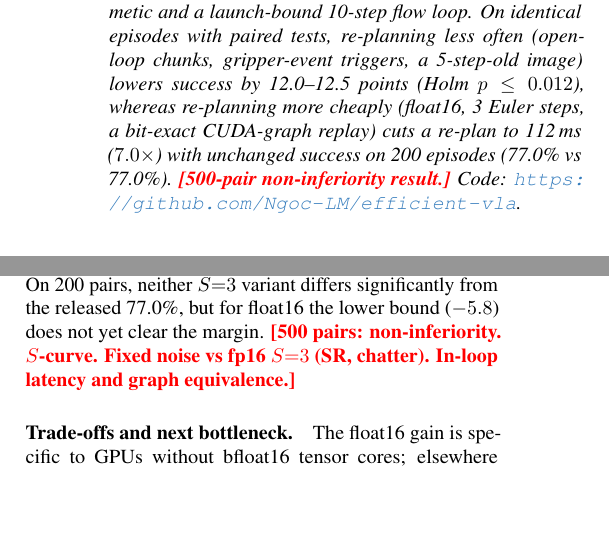
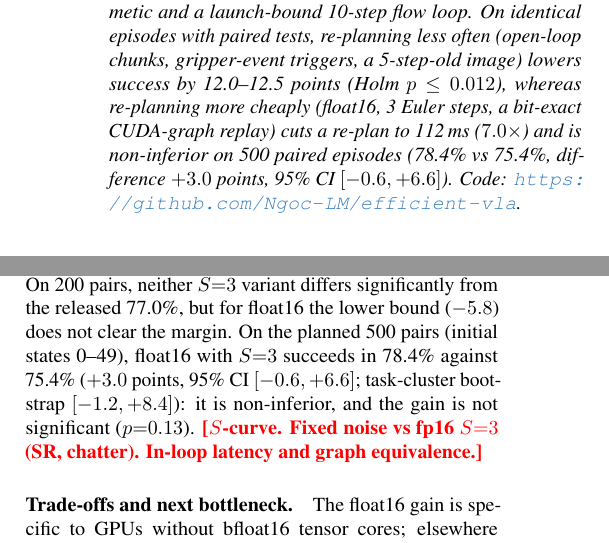
Before and after one commit to Ngoc-LM/efficient-vla, a LaTeX paper (paper/main.tex, which reads paper/sec/0_abstract.tex, paper/sec/5_improve.tex): two parts of the columns of pages 1 and 3 of 4, joined at a grey line, cut so that both start at the same text, the shorter picture padded with empty space. Compiled offline with pdfLaTeX.

Commit message:
Report: 500-pair non-inferiority result

```diff
--- a/paper/sec/0_abstract.tex
+++ b/paper/sec/0_abstract.tex
@@ -2,7 +2,6 @@
 A vision-language-action (VLA) policy that re-plans at every control step pays for the whole model at every step.
 This report measures where that cost goes for the released LIBERO checkpoint of SmolVLA on a Tesla T4, and tests which ways of reducing it preserve closed-loop success.
 A re-plan takes 789\,ms, dominated by emulated bfloat16 arithmetic and a launch-bound 10-step flow loop.
-On identical episodes with paired tests, re-planning less often (open-loop chunks, gripper-event triggers, a 5-step-old image) lowers success by 12.0--12.5 points (Holm $p\le0.012$), whereas re-planning more cheaply (float16, 3 Euler steps, a bit-exact CUDA-graph replay) cuts a re-plan to 112\,ms ($7.0\times$) with unchanged success on 200 episodes (77.0\% vs 77.0\%).
-\pending{500-pair non-inferiority result.}
+On identical episodes with paired tests, re-planning less often (open-loop chunks, gripper-event triggers, a 5-step-old image) lowers success by 12.0--12.5 points (Holm $p\le0.012$), whereas re-planning more cheaply (float16, 3 Euler steps, a bit-exact CUDA-graph replay) cuts a re-plan to 112\,ms ($7.0\times$) and is non-inferior on 500 paired episodes (78.4\% vs 75.4\%, difference $+3.0$ points, 95\% CI $[-0.6, +6.6]$).
 Code: \url{https://github.com/Ngoc-LM/efficient-vla}.
 \end{abstract}
--- a/paper/sec/5_improve.tex
+++ b/paper/sec/5_improve.tex
@@ -67,8 +67,9 @@ Along released $\to$ float16 $\to$ $S{=}3$ $\to$ graph, a re-plan takes 789, 616
 The fits explain these factors.
 Without the graph, an Euler step costs 50.5\,ms in bfloat16 and 53.3\,ms in float16, independent of the arithmetic: the loop is launch-bound.
 With the graph, it costs 28.3 and 9.4\,ms: removing launches exposes the emulated arithmetic, so the graph gains $1.38\times$ in bfloat16 but $3.46\times$ in float16 at $S{=}10$.
-On 200 pairs, neither $S{=}3$ variant differs significantly from the released 77.0\%, but for float16 the lower bound ($-5.8$) does not yet clear the margin.
-\pending{500 pairs: non-inferiority. $S$-curve. Fixed noise vs fp16 $S{=}3$ (SR, chatter). In-loop latency and graph equivalence.}
+On 200 pairs, neither $S{=}3$ variant differs significantly from the released 77.0\%, but for float16 the lower bound ($-5.8$) does not clear the margin.
+On the planned 500 pairs (initial states 0--49), float16 with $S{=}3$ succeeds in 78.4\% against 75.4\% ($+3.0$ points, 95\% CI $[-0.6, +6.6]$; task-cluster bootstrap $[-1.2, +8.4]$): it is non-inferior, and the gain is not significant ($p{=}0.13$).
+\pending{$S$-curve. Fixed noise vs fp16 $S{=}3$ (SR, chatter). In-loop latency and graph equivalence.}
 
 \paragraph{Trade-offs and next bottleneck.}
 The float16 gain is specific to GPUs without bfloat16 tensor cores; elsewhere only the step and graph gains would apply (not measured).
```
Also changed, not shown: paper/sec/6_conclusion.tex (+2 -2 lines), paper/main.pdf.
